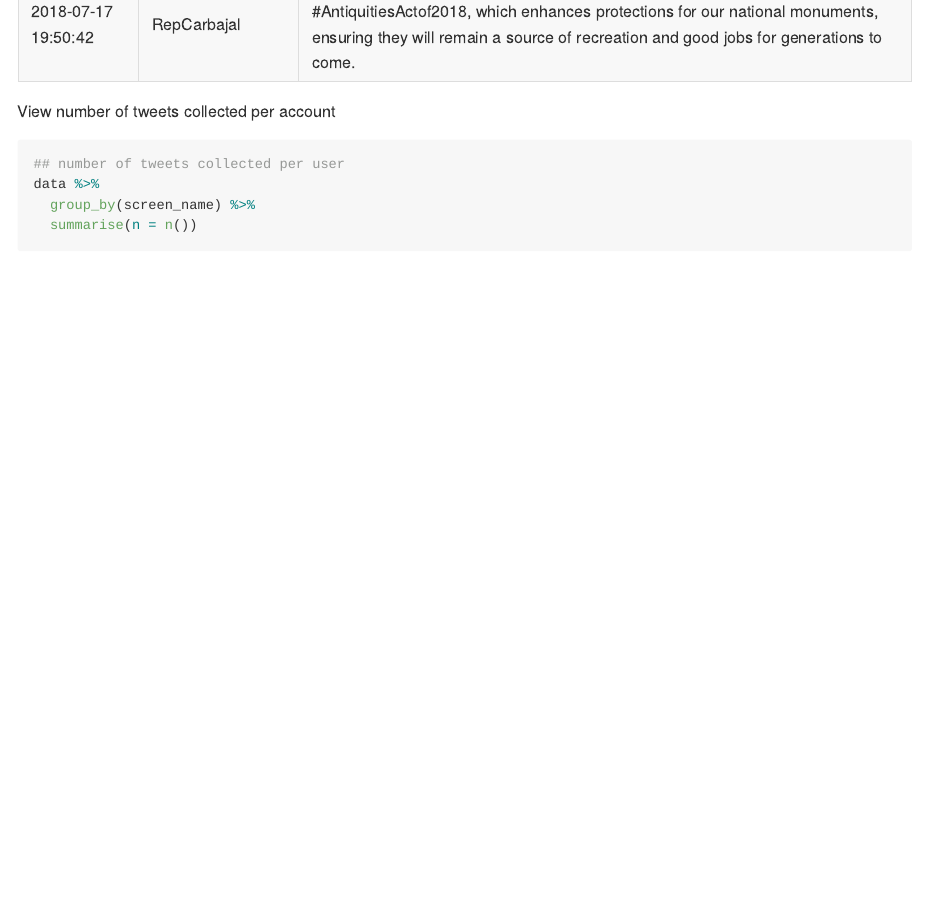
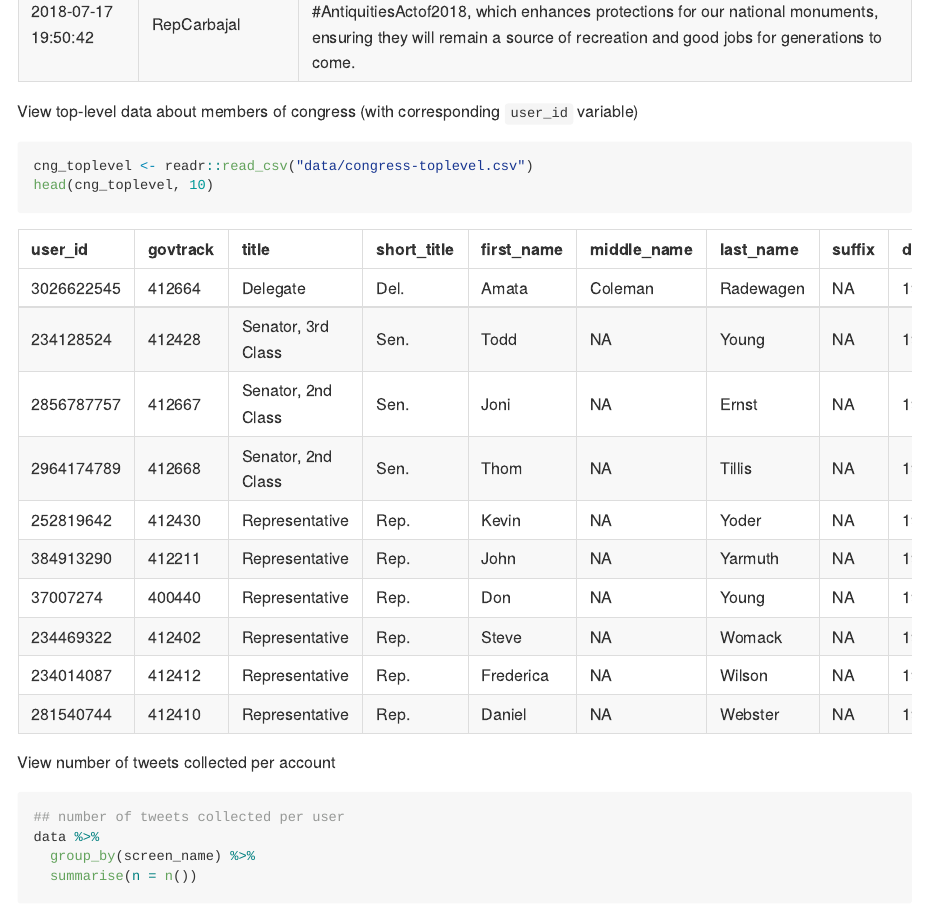
Before and after one commit to mkearney/congress_tweets, an R Markdown document (README.Rmd): the page in a window 1100 px wide, from 1600 px down. The pictures show the output file README.md that the author committed with the source, drawn offline in the style of GitHub.

Commit message:
add toplevel congress data to readme

````diff
--- a/README.Rmd
+++ b/README.Rmd
@@ -14,3 +14,13 @@ knitr::opts_chunk$set(
 library(dplyr)
 source("R/dropbox-config.R")
 options(width = 100)
+library(readr)
+cols <- cols(
+  user_id = col_character(),
+  govtrack = col_character(),
+  title = col_character(),
+  short_title = col_character(),
+  first_name = col_character(),
+  middle_name = col_character(),
+  last_name = col_character(),
+  suffix = col_character(),
@@ -17,3 +32,4 @@ options(width = 100)
+cng_toplevel <- readr::read_csv("data/congress-toplevel.csv", col_types = cols)
 ```
 # congress_tweets
 
@@ -43,6 +59,17 @@ data %>%
   head(10)
 ```
 
+View top-level data about members of congress (with corresponding `user_id` variable)
+
+```{r, eval = FALSE}
+cng_toplevel <- readr::read_csv("data/congress-toplevel.csv")
+head(cng_toplevel, 10)
+```
+
+```{r, echo = FALSE}
+head(cng_toplevel, 10)
+```
+
 View number of tweets collected per account
 
 ```{r}
````
Also changed, not shown: README.md, README.Rmd (5 more changed lines).
